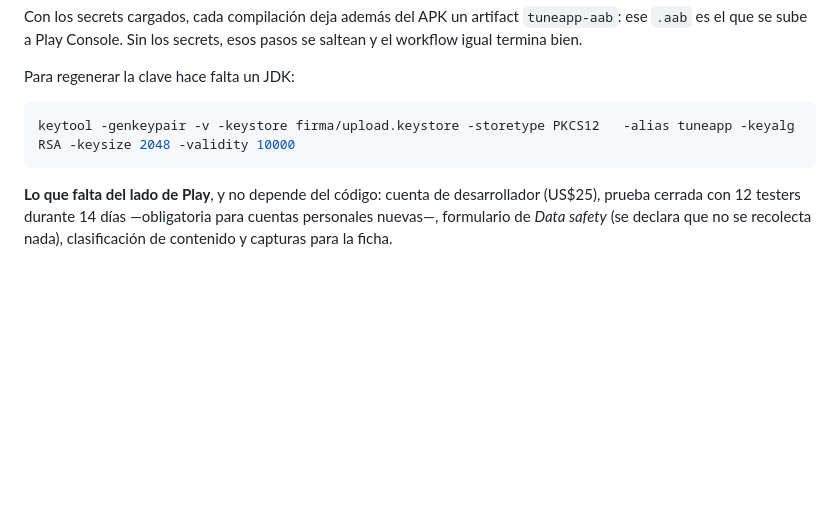
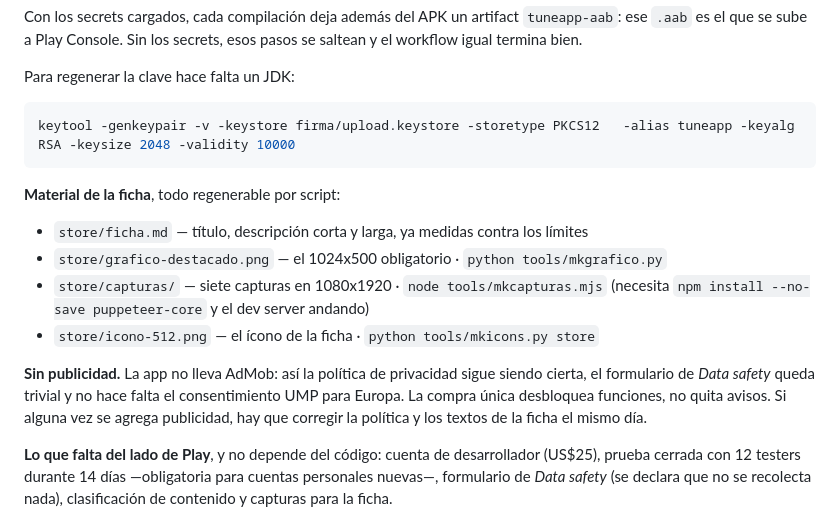
Before and after one commit to taloparis-alt/TuneApp, a Markdown page: README.md, the part around the change. GitHub-like rendering; blank space fills up the shorter version.

Commit message:
README: material de la ficha y la decisión de no llevar publicidad
Queda anotado dónde está cada pieza de la ficha y con qué script se
regenera, y por qué la app no lleva AdMob —con la advertencia de que si
eso cambia hay que corregir la política de privacidad y los textos el
mismo día, porque hoy afirman que no se recolecta nada.

Co-Authored-By: Claude Opus 5 <noreply@anthropic.com>

````diff
--- a/README.md
+++ b/README.md
@@ -106,6 +106,19 @@ Para regenerar la clave hace falta un JDK:
 keytool -genkeypair -v -keystore firma/upload.keystore -storetype PKCS12   -alias tuneapp -keyalg RSA -keysize 2048 -validity 10000
 ```
 
+**Material de la ficha**, todo regenerable por script:
+
+- `store/ficha.md` — título, descripción corta y larga, ya medidas contra los límites
+- `store/grafico-destacado.png` — el 1024x500 obligatorio · `python tools/mkgrafico.py`
+- `store/capturas/` — siete capturas en 1080x1920 · `node tools/mkcapturas.mjs`
+  (necesita `npm install --no-save puppeteer-core` y el dev server andando)
+- `store/icono-512.png` — el ícono de la ficha · `python tools/mkicons.py store`
+
+**Sin publicidad.** La app no lleva AdMob: así la política de privacidad sigue siendo
+cierta, el formulario de *Data safety* queda trivial y no hace falta el consentimiento
+UMP para Europa. La compra única desbloquea funciones, no quita avisos. Si alguna vez se
+agrega publicidad, hay que corregir la política y los textos de la ficha el mismo día.
+
 **Lo que falta del lado de Play**, y no depende del código: cuenta de desarrollador
 (US$25), prueba cerrada con 12 testers durante 14 días —obligatoria para cuentas
 personales nuevas—, formulario de *Data safety* (se declara que no se recolecta nada),
````
